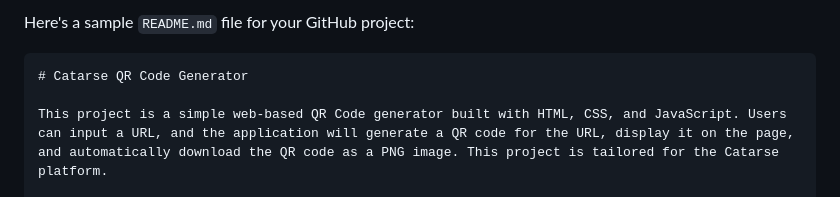
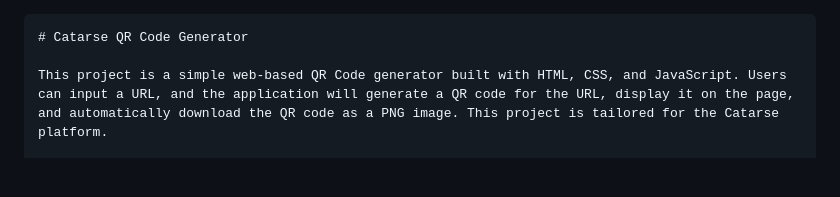
Before and after one commit to luisofribeiro/qrcode, a Markdown page: README.md, the part around the change. Drawn GitHub-style; blank space fills up the shorter version.

````diff
--- a/README.md
+++ b/README.md
@@ -1,5 +1,3 @@
-Here's a sample `README.md` file for your GitHub project:
-
 ```markdown
 # Catarse QR Code Generator
 
````
